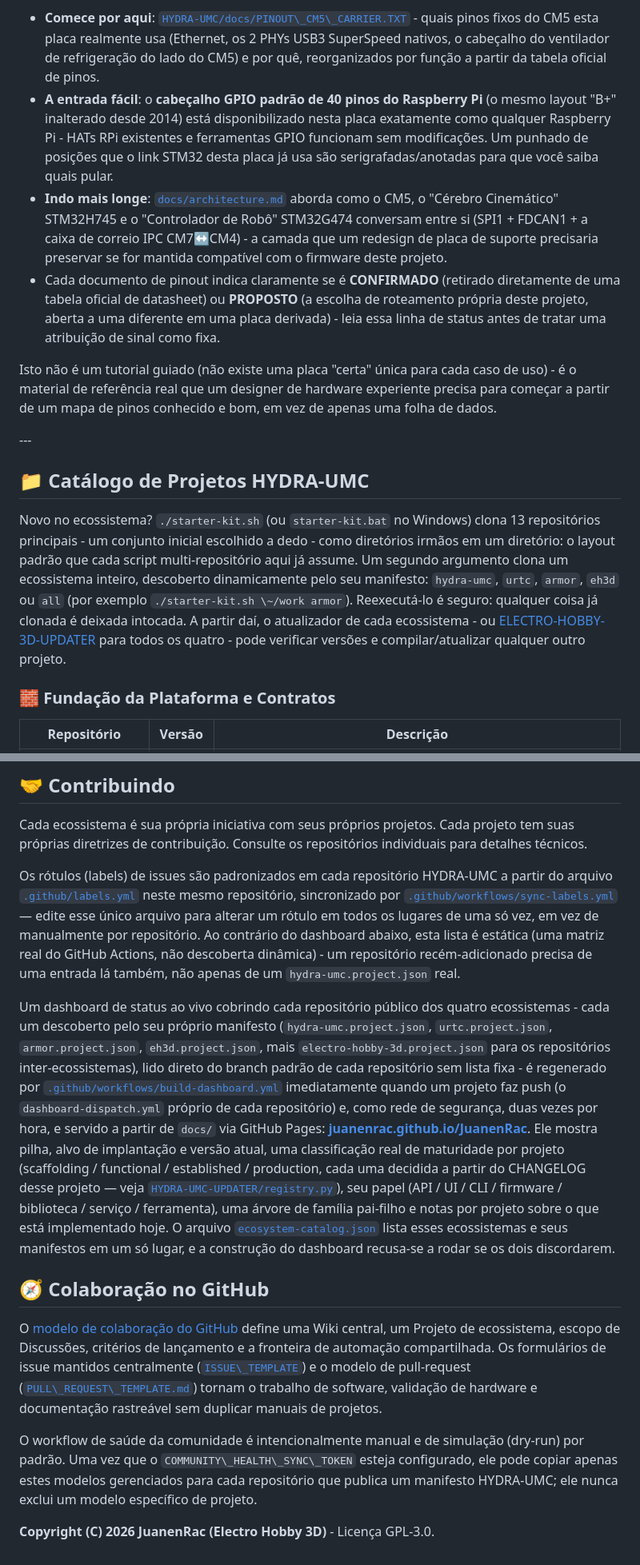
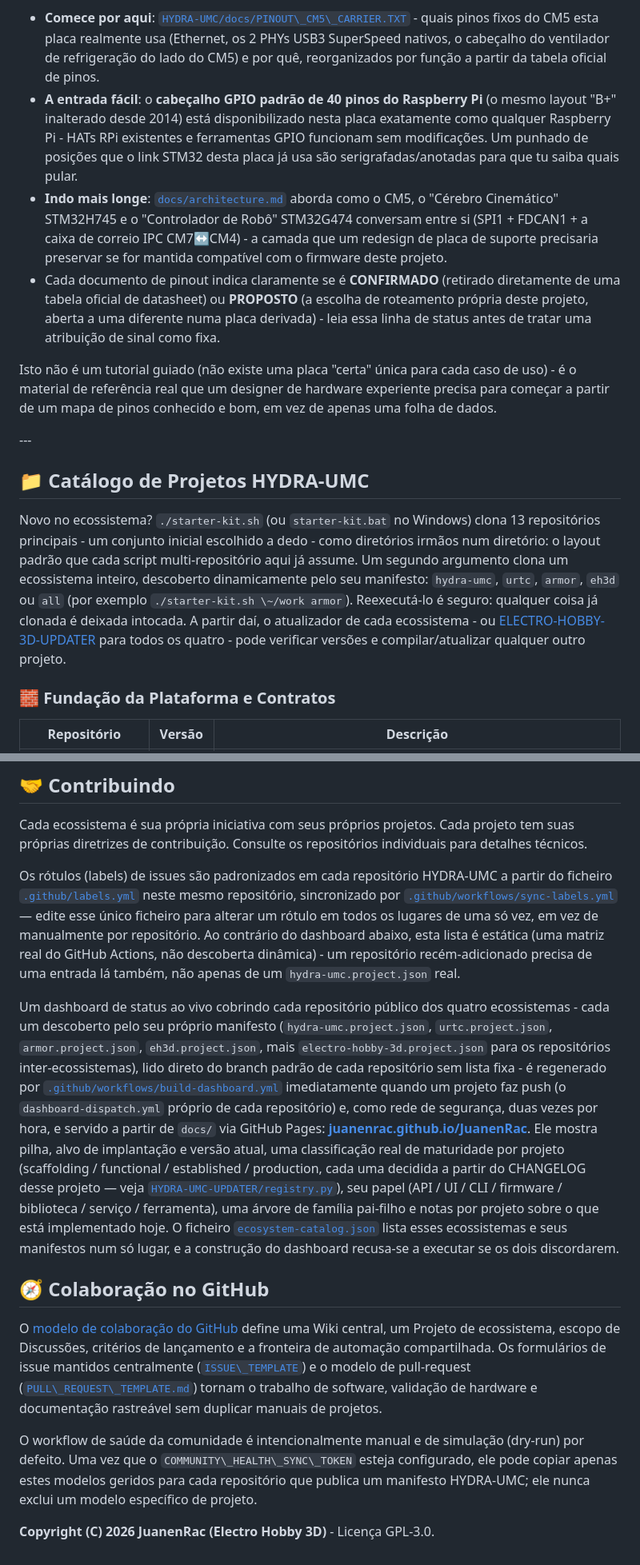
Before and after one commit to JuanenRac/JuanenRac, a Markdown page: README_por.md, 2 parts joined by grey strips. Shown at 80% size. GitHub-like rendering.

```diff
--- a/README_por.md
+++ b/README_por.md
@@ -124,9 +124,9 @@ O ecossistema aproveita uma pilha moderna e de alto desempenho para confiabilida
 A Placa Controladora do Robô é construída em torno de um **Raspberry Pi CM5**, e o conector dual Hirose DF40 do próprio CM5 é um pinout fixo, oficial e público (Tabela 5 da folha de dados oficial do CM5 da Raspberry Pi) - não algo definido por este projeto. Isso significa que uma placa de suporte de terceiros compatível é um projeto real e viável, não um exercício de engenharia reversa:
 
 * **Comece por aqui**: [`HYDRA-UMC/docs/PINOUT\_CM5\_CARRIER.TXT`](https://github.com/JuanenRac/HYDRA-UMC/blob/main/docs/PINOUT_CM5_CARRIER.TXT) - quais pinos fixos do CM5 esta placa realmente usa (Ethernet, os 2 PHYs USB3 SuperSpeed nativos, o cabeçalho do ventilador de refrigeração do lado do CM5) e por quê, reorganizados por função a partir da tabela oficial de pinos.
-* **A entrada fácil**: o **cabeçalho GPIO padrão de 40 pinos do Raspberry Pi** (o mesmo layout "B+" inalterado desde 2014) está disponibilizado nesta placa exatamente como qualquer Raspberry Pi - HATs RPi existentes e ferramentas GPIO funcionam sem modificações. Um punhado de posições que o link STM32 desta placa já usa são serigrafadas/anotadas para que você saiba quais pular.
+* **A entrada fácil**: o **cabeçalho GPIO padrão de 40 pinos do Raspberry Pi** (o mesmo layout "B+" inalterado desde 2014) está disponibilizado nesta placa exatamente como qualquer Raspberry Pi - HATs RPi existentes e ferramentas GPIO funcionam sem modificações. Um punhado de posições que o link STM32 desta placa já usa são serigrafadas/anotadas para que tu saiba quais pular.
 * **Indo mais longe**: [`docs/architecture.md`](https://github.com/JuanenRac/HYDRA-UMC/blob/main/docs/architecture.md) aborda como o CM5, o "Cérebro Cinemático" STM32H745 e o "Controlador de Robô" STM32G474 conversam entre si (SPI1 + FDCAN1 + a caixa de correio IPC CM7↔CM4) - a camada que um redesign de placa de suporte precisaria preservar se for mantida compatível com o firmware deste projeto.
-* Cada documento de pinout indica claramente se é **CONFIRMADO** (retirado diretamente de uma tabela oficial de datasheet) ou **PROPOSTO** (a escolha de roteamento própria deste projeto, aberta a uma diferente em uma placa derivada) - leia essa linha de status antes de tratar uma atribuição de sinal como fixa.
+* Cada documento de pinout indica claramente se é **CONFIRMADO** (retirado diretamente de uma tabela oficial de datasheet) ou **PROPOSTO** (a escolha de roteamento própria deste projeto, aberta a uma diferente numa placa derivada) - leia essa linha de status antes de tratar uma atribuição de sinal como fixa.
 
 Isto não é um tutorial guiado (não existe uma placa "certa" única para cada caso de uso) - é o material de referência real que um designer de hardware experiente precisa para começar a partir de um mapa de pinos conhecido e bom, em vez de apenas uma folha de dados.
 
@@ -134,7 +134,7 @@ Isto não é um tutorial guiado (não existe uma placa "certa" única para cada
 
 ## 📁 Catálogo de Projetos HYDRA-UMC
 
-Novo no ecossistema? `./starter-kit.sh` (ou `starter-kit.bat` no Windows) clona 13 repositórios principais - um conjunto inicial escolhido a dedo - como diretórios irmãos em um diretório: o layout padrão que cada script multi-repositório aqui já assume. Um segundo argumento clona um ecossistema inteiro, descoberto dinamicamente pelo seu manifesto: `hydra-umc`, `urtc`, `armor`, `eh3d` ou `all` (por exemplo `./starter-kit.sh \~/work armor`). Reexecutá-lo é seguro: qualquer coisa já clonada é deixada intocada. A partir daí, o atualizador de cada ecossistema - ou [ELECTRO-HOBBY-3D-UPDATER](https://github.com/JuanenRac/ELECTRO-HOBBY-3D-UPDATER) para todos os quatro - pode verificar versões e compilar/atualizar qualquer outro projeto.
+Novo no ecossistema? `./starter-kit.sh` (ou `starter-kit.bat` no Windows) clona 13 repositórios principais - um conjunto inicial escolhido a dedo - como diretórios irmãos num diretório: o layout padrão que cada script multi-repositório aqui já assume. Um segundo argumento clona um ecossistema inteiro, descoberto dinamicamente pelo seu manifesto: `hydra-umc`, `urtc`, `armor`, `eh3d` ou `all` (por exemplo `./starter-kit.sh \~/work armor`). Reexecutá-lo é seguro: qualquer coisa já clonada é deixada intocada. A partir daí, o atualizador de cada ecossistema - ou [ELECTRO-HOBBY-3D-UPDATER](https://github.com/JuanenRac/ELECTRO-HOBBY-3D-UPDATER) para todos os quatro - pode verificar versões e compilar/atualizar qualquer outro projeto.
 
 ### 🧱 Fundação da Plataforma e Contratos
 
@@ -403,14 +403,14 @@ O A.R.M.O.R. segue a mesma regra que o próprio dashboard do HYDRA-UMC já aplic
 
 Cada ecossistema é sua própria iniciativa com seus próprios projetos. Cada projeto tem suas próprias diretrizes de contribuição. Consulte os repositórios individuais para detalhes técnicos.
 
-Os rótulos (labels) de issues são padronizados em cada repositório HYDRA-UMC a partir do arquivo [`.github/labels.yml`](.github/labels.yml) neste mesmo repositório, sincronizado por [`.github/workflows/sync-labels.yml`](.github/workflows/sync-labels.yml) — edite esse único arquivo para alterar um rótulo em todos os lugares de uma só vez, em vez de manualmente por repositório. Ao contrário do dashboard abaixo, esta lista é estática (uma matriz real do GitHub Actions, não descoberta dinâmica) - um repositório recém-adicionado precisa de uma entrada lá também, não apenas de um `hydra-umc.project.json` real.
+Os rótulos (labels) de issues são padronizados em cada repositório HYDRA-UMC a partir do ficheiro [`.github/labels.yml`](.github/labels.yml) neste mesmo repositório, sincronizado por [`.github/workflows/sync-labels.yml`](.github/workflows/sync-labels.yml) — edite esse único ficheiro para alterar um rótulo em todos os lugares de uma só vez, em vez de manualmente por repositório. Ao contrário do dashboard abaixo, esta lista é estática (uma matriz real do GitHub Actions, não descoberta dinâmica) - um repositório recém-adicionado precisa de uma entrada lá também, não apenas de um `hydra-umc.project.json` real.
 
-Um dashboard de status ao vivo cobrindo cada repositório público dos quatro ecossistemas - cada um descoberto pelo seu próprio manifesto (`hydra-umc.project.json`, `urtc.project.json`, `armor.project.json`, `eh3d.project.json`, mais `electro-hobby-3d.project.json` para os repositórios inter-ecossistemas), lido direto do branch padrão de cada repositório sem lista fixa - é regenerado por [`.github/workflows/build-dashboard.yml`](.github/workflows/build-dashboard.yml) imediatamente quando um projeto faz push (o `dashboard-dispatch.yml` próprio de cada repositório) e, como rede de segurança, duas vezes por hora, e servido a partir de `docs/` via GitHub Pages: [**juanenrac.github.io/JuanenRac**](https://juanenrac.github.io/JuanenRac/). Ele mostra pilha, alvo de implantação e versão atual, uma classificação real de maturidade por projeto (scaffolding / functional / established / production, cada uma decidida a partir do CHANGELOG desse projeto — veja [`HYDRA-UMC-UPDATER/registry.py`](https://github.com/JuanenRac/HYDRA-UMC-UPDATER/blob/main/src/hydra_umc_updater/registry.py)), seu papel (API / UI / CLI / firmware / biblioteca / serviço / ferramenta), uma árvore de família pai-filho e notas por projeto sobre o que está implementado hoje. O arquivo [`ecosystem-catalog.json`](ecosystem-catalog.json) lista esses ecossistemas e seus manifestos em um só lugar, e a construção do dashboard recusa-se a rodar se os dois discordarem.
+Um dashboard de status ao vivo cobrindo cada repositório público dos quatro ecossistemas - cada um descoberto pelo seu próprio manifesto (`hydra-umc.project.json`, `urtc.project.json`, `armor.project.json`, `eh3d.project.json`, mais `electro-hobby-3d.project.json` para os repositórios inter-ecossistemas), lido direto do branch padrão de cada repositório sem lista fixa - é regenerado por [`.github/workflows/build-dashboard.yml`](.github/workflows/build-dashboard.yml) imediatamente quando um projeto faz push (o `dashboard-dispatch.yml` próprio de cada repositório) e, como rede de segurança, duas vezes por hora, e servido a partir de `docs/` via GitHub Pages: [**juanenrac.github.io/JuanenRac**](https://juanenrac.github.io/JuanenRac/). Ele mostra pilha, alvo de implantação e versão atual, uma classificação real de maturidade por projeto (scaffolding / functional / established / production, cada uma decidida a partir do CHANGELOG desse projeto — veja [`HYDRA-UMC-UPDATER/registry.py`](https://github.com/JuanenRac/HYDRA-UMC-UPDATER/blob/main/src/hydra_umc_updater/registry.py)), seu papel (API / UI / CLI / firmware / biblioteca / serviço / ferramenta), uma árvore de família pai-filho e notas por projeto sobre o que está implementado hoje. O ficheiro [`ecosystem-catalog.json`](ecosystem-catalog.json) lista esses ecossistemas e seus manifestos num só lugar, e a construção do dashboard recusa-se a executar se os dois discordarem.
 
 ## 🧭 Colaboração no GitHub
 
 O [modelo de colaboração do GitHub](docs/GITHUB_COLLABORATION.md) define uma Wiki central, um Projeto de ecossistema, escopo de Discussões, critérios de lançamento e a fronteira de automação compartilhada. Os formulários de issue mantidos centralmente ([`ISSUE\_TEMPLATE`](.github/ISSUE_TEMPLATE/)) e o modelo de pull-request ([`PULL\_REQUEST\_TEMPLATE.md`](.github/PULL_REQUEST_TEMPLATE.md)) tornam o trabalho de software, validação de hardware e documentação rastreável sem duplicar manuais de projetos.
 
-O workflow de saúde da comunidade é intencionalmente manual e de simulação (dry-run) por padrão. Uma vez que o `COMMUNITY\_HEALTH\_SYNC\_TOKEN` esteja configurado, ele pode copiar apenas estes modelos gerenciados para cada repositório que publica um manifesto HYDRA-UMC; ele nunca exclui um modelo específico de projeto.
+O workflow de saúde da comunidade é intencionalmente manual e de simulação (dry-run) por defeito. Uma vez que o `COMMUNITY\_HEALTH\_SYNC\_TOKEN` esteja configurado, ele pode copiar apenas estes modelos geridos para cada repositório que publica um manifesto HYDRA-UMC; ele nunca exclui um modelo específico de projeto.
 
 **Copyright (C) 2026 JuanenRac (Electro Hobby 3D)** - Licença GPL-3.0.
```
Also changed, not shown: other parts of README_por.md (+30 -30 lines).
